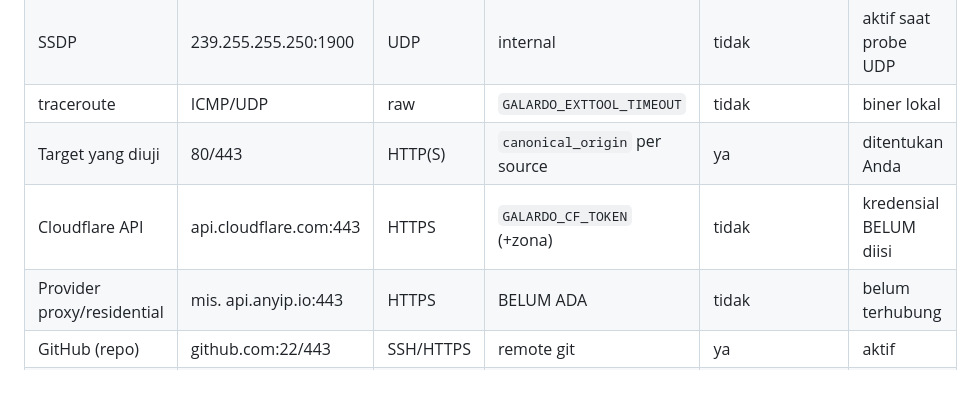
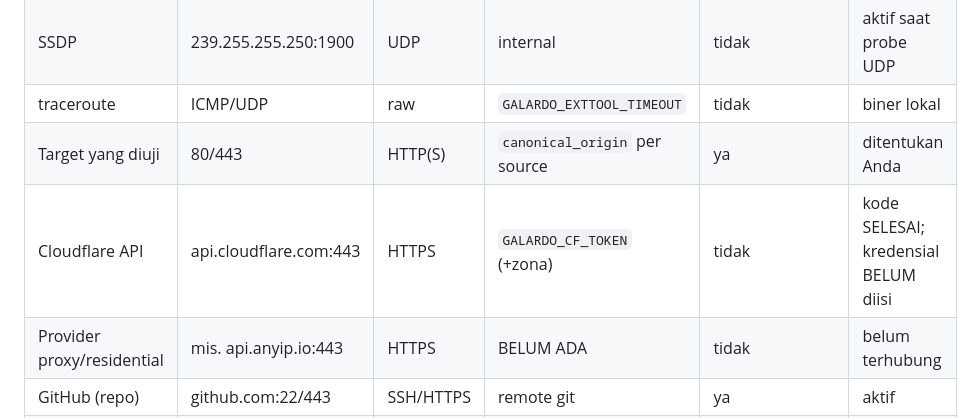
Before and after one commit to eghi1818/Galardo, a Markdown page: docs/PENDING.md, the part around the change. Rendered like a GitHub page; blank space fills up the shorter version.

```diff
--- a/docs/PENDING.md
+++ b/docs/PENDING.md
@@ -28,7 +28,7 @@ make gate -> commit + docs/HASIL-<n>.md). Tidak ada klaim tanpa bukti.
 | SSDP | 239.255.255.250:1900 | UDP | internal | tidak | aktif saat probe UDP |
 | traceroute | ICMP/UDP | raw | `GALARDO_EXTTOOL_TIMEOUT` | tidak | biner lokal |
 | Target yang diuji | 80/443 | HTTP(S) | `canonical_origin` per source | ya | ditentukan Anda |
-| Cloudflare API | api.cloudflare.com:443 | HTTPS | `GALARDO_CF_TOKEN` (+zona) | tidak | kredensial BELUM diisi |
+| Cloudflare API | api.cloudflare.com:443 | HTTPS | `GALARDO_CF_TOKEN` (+zona) | tidak | kode SELESAI; kredensial BELUM diisi |
 | Provider proxy/residential | mis. api.anyip.io:443 | HTTPS | BELUM ADA | tidak | belum terhubung |
 | GitHub (repo) | github.com:22/443 | SSH/HTTPS | remote git | ya | aktif |
 | Reverse proxy (VPS) | 127.0.0.1:8090 | HTTP | `GALARDO_BIND` | untuk produksi | lihat DEPLOY-VPS.md |
```
Also changed, not shown: docs/KONEKSI-PIHAK-KETIGA.md (+2 -2 lines).
